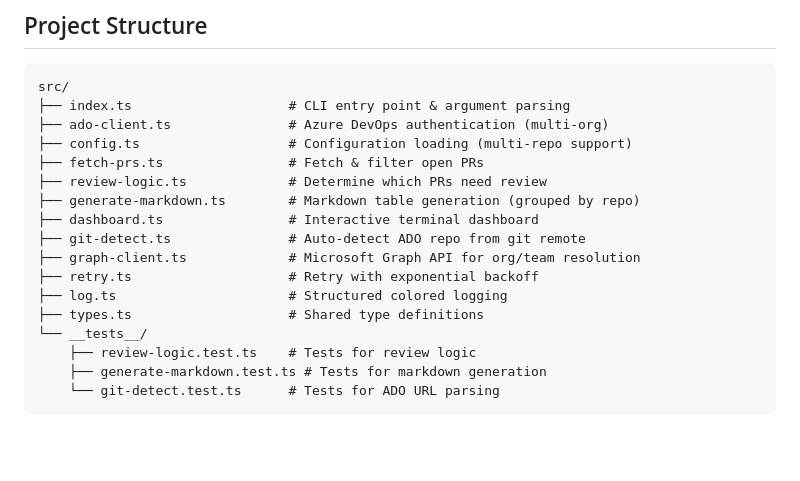
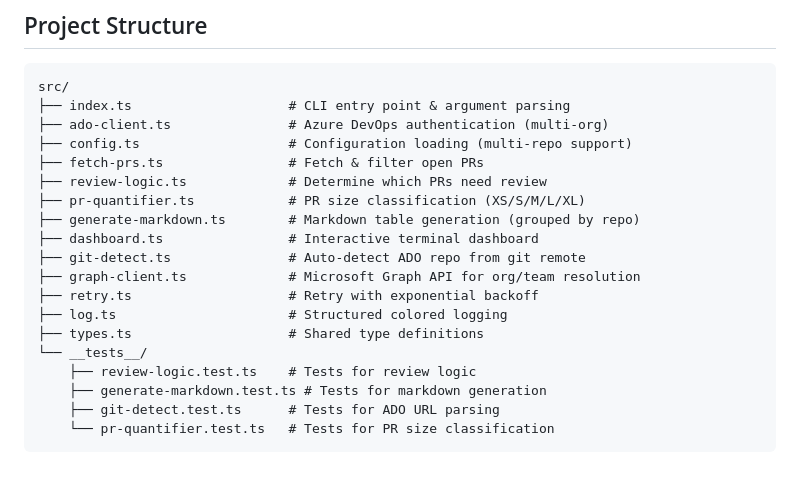
Before and after one commit to Meir017/ado-pr-review-needed, a Markdown page: README.md, the part around one of its changes. Drawn GitHub-style; blank space fills up the shorter version.

````diff
--- a/README.md
+++ b/README.md
@@ -148,6 +190,7 @@ src/
 ├── config.ts                   # Configuration loading (multi-repo support)
 ├── fetch-prs.ts                # Fetch & filter open PRs
 ├── review-logic.ts             # Determine which PRs need review
+├── pr-quantifier.ts            # PR size classification (XS/S/M/L/XL)
 ├── generate-markdown.ts        # Markdown table generation (grouped by repo)
 ├── dashboard.ts                # Interactive terminal dashboard
 ├── git-detect.ts               # Auto-detect ADO repo from git remote
@@ -158,5 +201,6 @@ src/
 └── __tests__/
     ├── review-logic.test.ts    # Tests for review logic
     ├── generate-markdown.test.ts # Tests for markdown generation
-    └── git-detect.test.ts      # Tests for ADO URL parsing
+    ├── git-detect.test.ts      # Tests for ADO URL parsing
+    └── pr-quantifier.test.ts   # Tests for PR size classification
 ```
````
Also changed, not shown: other parts of README.md (+50 -8 lines).
